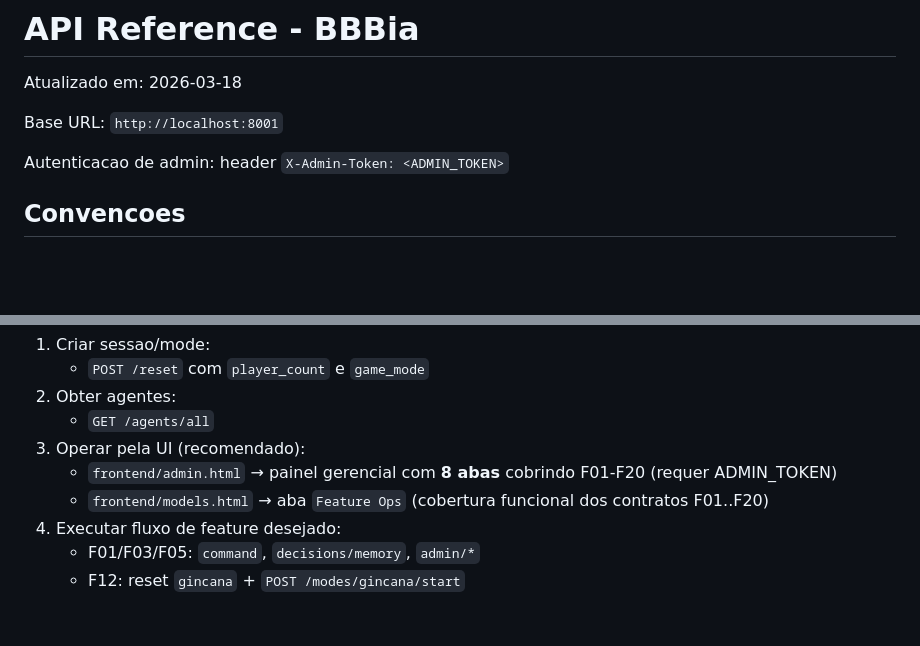
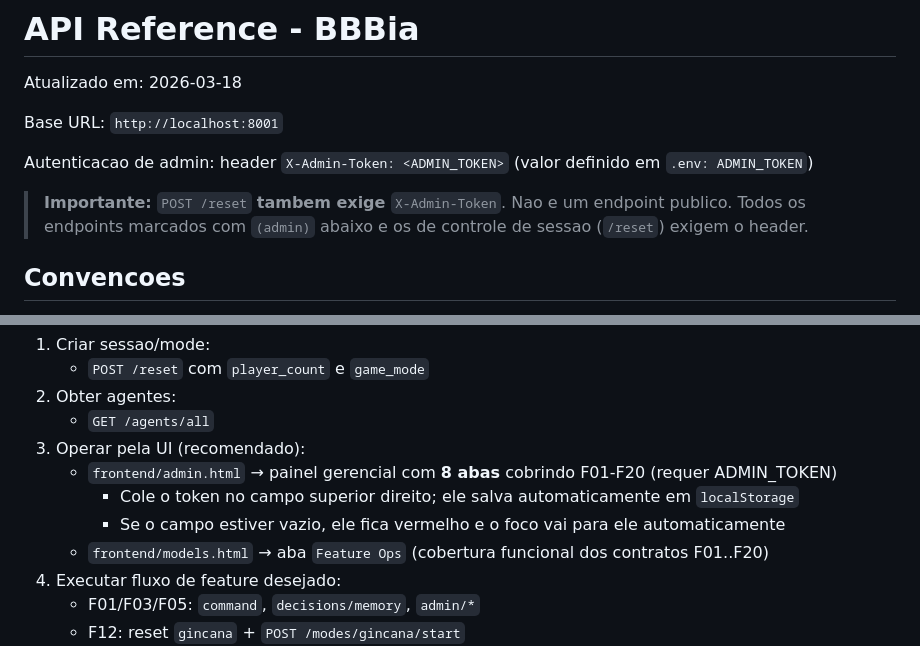
Before and after one commit to diegosouzapw/ilhadaia, a Markdown page: docs/API_REFERENCE.md, 2 parts joined by grey strips. Drawn GitHub-style; blank space fills up the shorter version.

```diff
--- a/docs/API_REFERENCE.md
+++ b/docs/API_REFERENCE.md
@@ -4,7 +4,10 @@ Atualizado em: 2026-03-18
 
 Base URL: `http://localhost:8001`
 
-Autenticacao de admin: header `X-Admin-Token: <ADMIN_TOKEN>`
+Autenticacao de admin: header `X-Admin-Token: <ADMIN_TOKEN>` (valor definido em `.env: ADMIN_TOKEN`)
+
+> **Importante:** `POST /reset` **tambem exige** `X-Admin-Token`. Nao e um endpoint publico.
+> Todos os endpoints marcados com `(admin)` abaixo e os de controle de sessao (`/reset`) exigem o header.
 
 ## Convencoes
 
@@ -27,6 +30,8 @@ Sequencia recomendada:
    - `GET /agents/all`
 3. Operar pela UI (recomendado):
    - `frontend/admin.html` → painel gerencial com **8 abas** cobrindo F01-F20 (requer ADMIN_TOKEN)
+     - Cole o token no campo superior direito; ele salva automaticamente em `localStorage`
+     - Se o campo estiver vazio, ele fica vermelho e o foco vai para ele automaticamente
    - `frontend/models.html` → aba `Feature Ops` (cobertura funcional dos contratos F01..F20)
 4. Executar fluxo de feature desejado:
    - F01/F03/F05: `command`, `decisions/memory`, `admin/*`
```
Also changed, not shown: README.md (+17 -0 lines).
